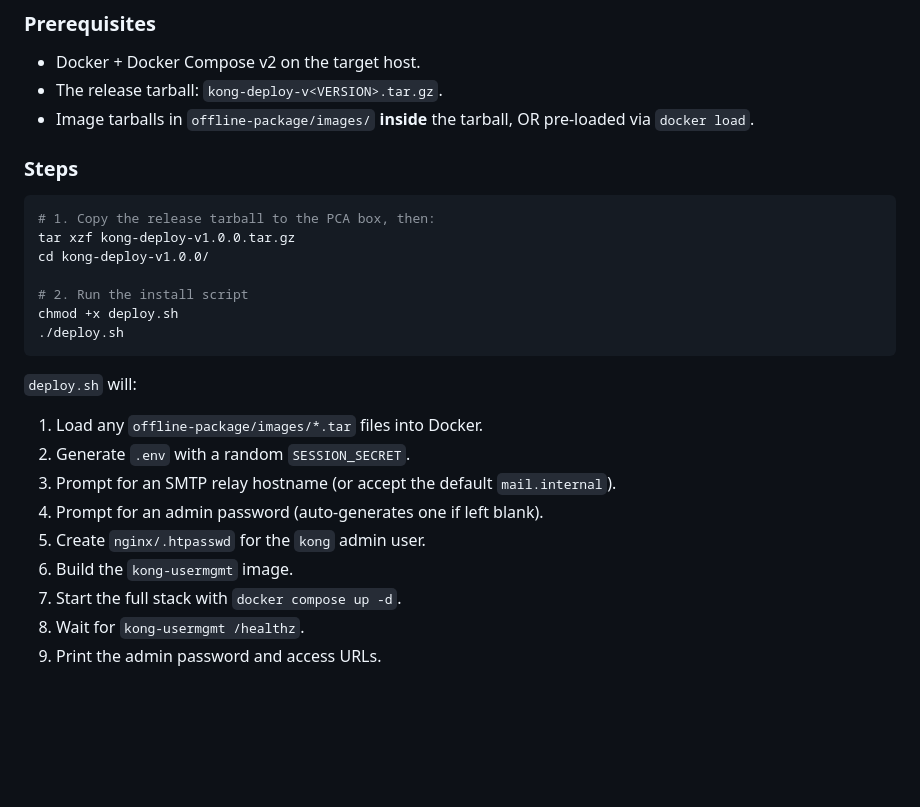
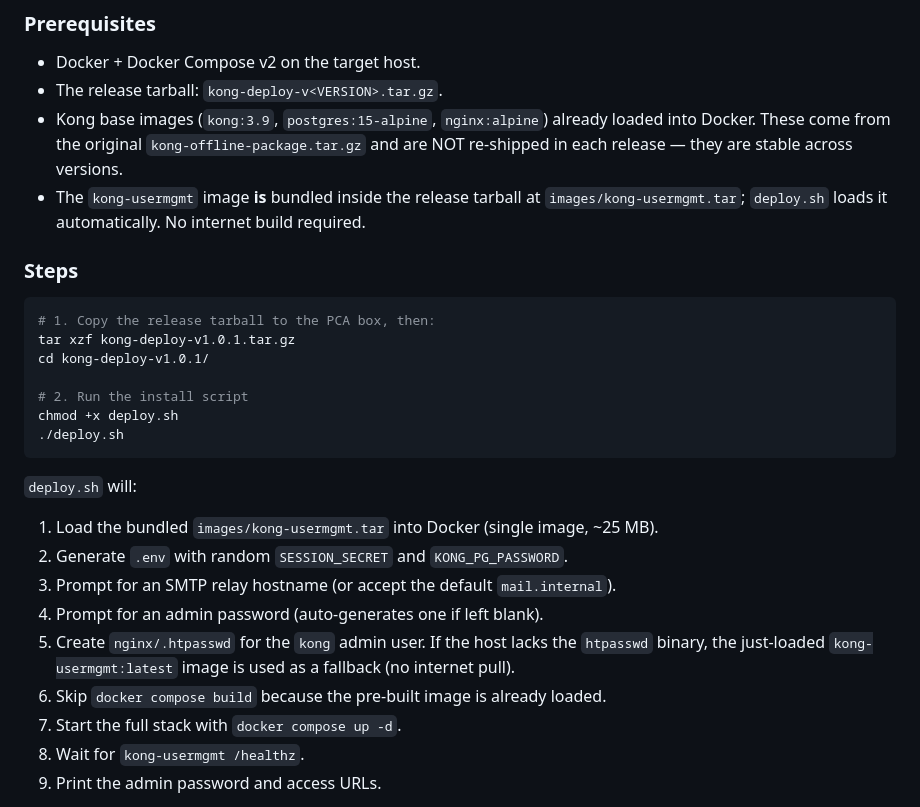
Before and after one commit to minh0607/kong-gateway, a Markdown page: docs/DEPLOY.md, the part around the change. Rendered like a GitHub page; blank space fills up the shorter version.

Commit message:
docs: align first-install steps with v1.0.1 bundled-image behavior
QA re-review found that DEPLOY.md still described pre-v1.0.1 behavior
in the first-install section: "load offline-package/images/*.tar" then
"build the kong-usermgmt image". Since v1.0.1, deploy.sh loads the
bundled images/kong-usermgmt.tar from the release tarball itself and
skips the build entirely.

Also clarify that base images (kong:3.9, postgres:15-alpine,
nginx:alpine) are not re-shipped per release — they come from the
original offline-package and stay loaded across upgrades.

````diff
--- a/docs/DEPLOY.md
+++ b/docs/DEPLOY.md
@@ -22,14 +22,15 @@ Before every upgrade, confirm all five:
 
 - Docker + Docker Compose v2 on the target host.
 - The release tarball: `kong-deploy-v<VERSION>.tar.gz`.
-- Image tarballs in `offline-package/images/` **inside** the tarball, OR pre-loaded via `docker load`.
+- Kong base images (`kong:3.9`, `postgres:15-alpine`, `nginx:alpine`) already loaded into Docker. These come from the original `kong-offline-package.tar.gz` and are NOT re-shipped in each release — they are stable across versions.
+- The `kong-usermgmt` image **is** bundled inside the release tarball at `images/kong-usermgmt.tar`; `deploy.sh` loads it automatically. No internet build required.
 
 ### Steps
 
 ```bash
 # 1. Copy the release tarball to the PCA box, then:
-tar xzf kong-deploy-v1.0.0.tar.gz
-cd kong-deploy-v1.0.0/
+tar xzf kong-deploy-v1.0.1.tar.gz
+cd kong-deploy-v1.0.1/
 
 # 2. Run the install script
 chmod +x deploy.sh
@@ -38,12 +39,12 @@ chmod +x deploy.sh
 
 `deploy.sh` will:
 
-1. Load any `offline-package/images/*.tar` files into Docker.
-2. Generate `.env` with a random `SESSION_SECRET`.
+1. Load the bundled `images/kong-usermgmt.tar` into Docker (single image, ~25 MB).
+2. Generate `.env` with random `SESSION_SECRET` and `KONG_PG_PASSWORD`.
 3. Prompt for an SMTP relay hostname (or accept the default `mail.internal`).
 4. Prompt for an admin password (auto-generates one if left blank).
-5. Create `nginx/.htpasswd` for the `kong` admin user.
-6. Build the `kong-usermgmt` image.
+5. Create `nginx/.htpasswd` for the `kong` admin user. If the host lacks the `htpasswd` binary, the just-loaded `kong-usermgmt:latest` image is used as a fallback (no internet pull).
+6. Skip `docker compose build` because the pre-built image is already loaded.
 7. Start the full stack with `docker compose up -d`.
 8. Wait for `kong-usermgmt /healthz`.
 9. Print the admin password and access URLs.
````
